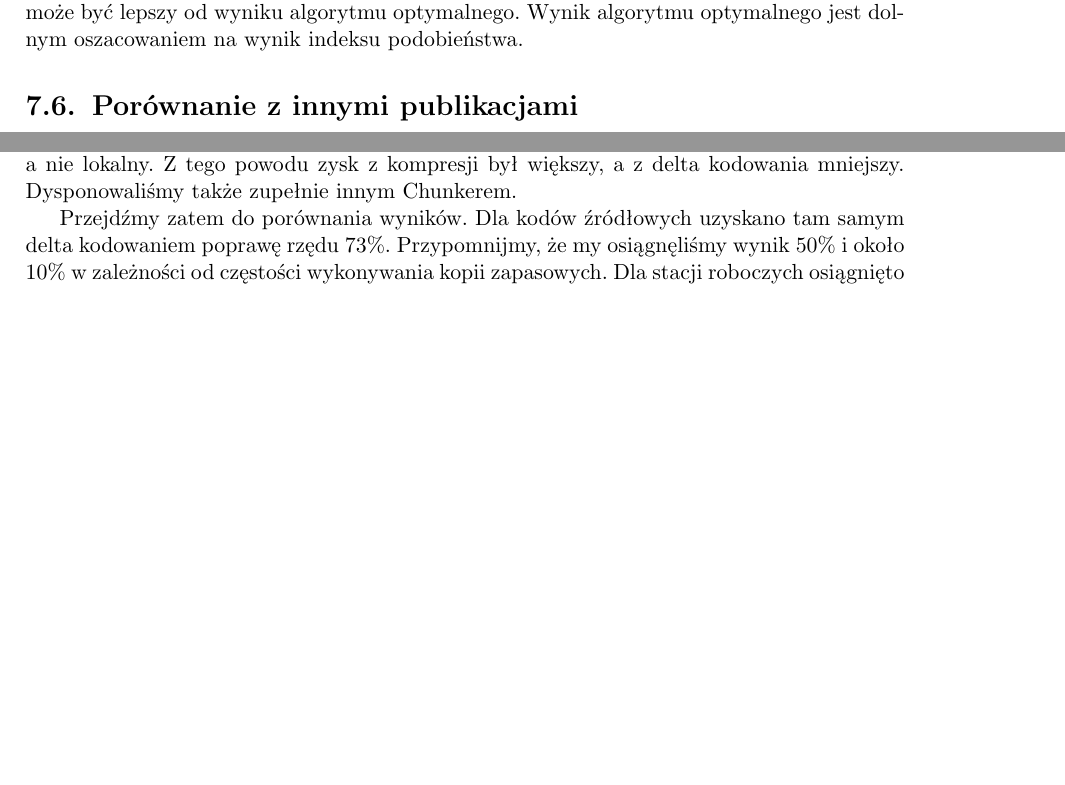
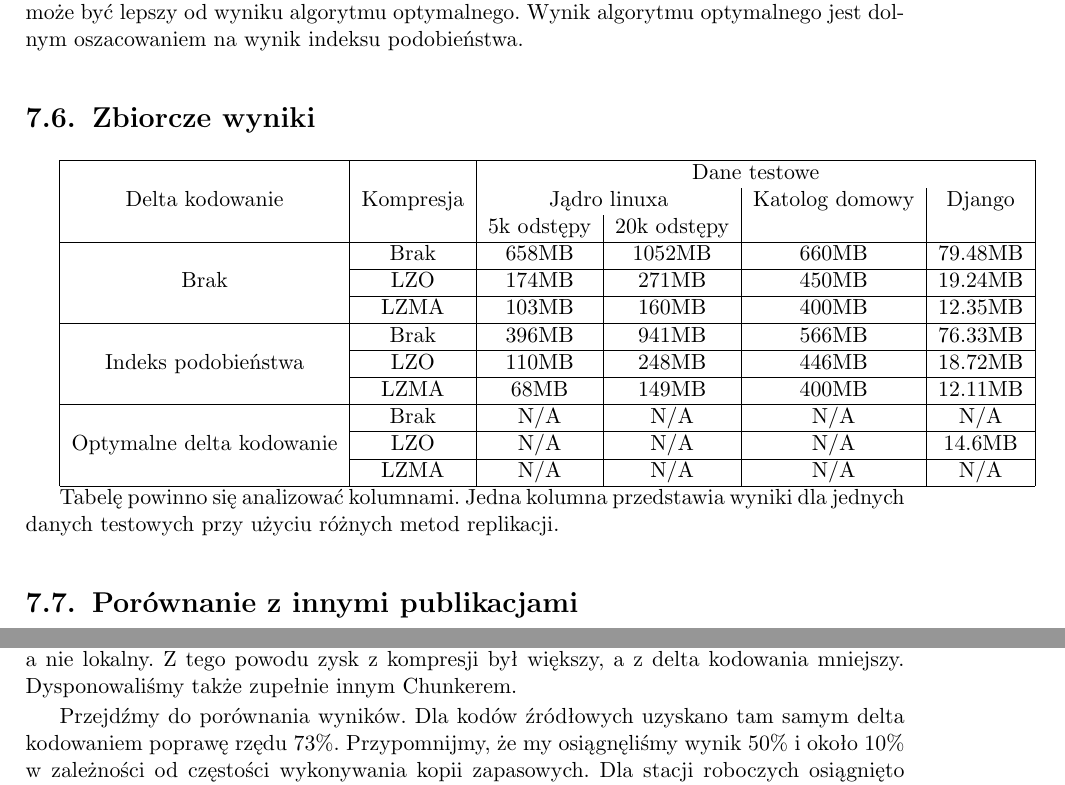
Before and after one commit to zpp-2014-15/deltacompression, a LaTeX thesis (thesis/thesis.tex): two parts of page 34 of 39 before the commit and two parts of page 34 of 41 after it, joined at a grey line, cut so that both start at the same text, the shorter picture padded with empty space. Compiled offline with pdfLaTeX; the source files are stored in an older character set and shown here as Unicode.

Commit message:
Added table with results

```diff
--- a/thesis/thesis.tex
+++ b/thesis/thesis.tex
@@ -20,6 +20,7 @@
 \usepackage{longtable}
 \usepackage{caption}
 \usepackage{subcaption}
+\usepackage{multirow}
 \captionsetup[sub]{labelsep=space}
 \urlstyle{same}
 
@@ -734,6 +735,45 @@
 Oczywiście wynik indeksu podobieństwa nie może być lepszy od wyniku algorytmu optymalnego.
 Wynik algorytmu optymalnego jest dolnym oszacowaniem na wynik indeksu podobieństwa.
 
+\section{Zbiorcze wyniki}
+
+\begin{tabular}{|c|c|c|c|c|c|}
+\cline{1-6}
+ & & \multicolumn{4}{ c| }{Dane testowe} \\
+Delta kodowanie & Kompresja & \multicolumn{2}{ c| }{Jądro linuxa} & Katolog domowy & Django \\
+ &  & 5k odstępy & 20k odstępy &  &  \\
+\cline{1-6}
+\multicolumn{1}{ |c  }{\multirow{3}{*}{Brak} } &
+\multicolumn{1}{ |c| }{Brak} & 658MB & 1052MB & 660MB & 79.48MB    \\
+\cline{2-6}
+\multicolumn{1}{ |c  }{}                        &
+\multicolumn{1}{ |c| }{LZO} & 174MB & 271MB & 450MB & 19.24MB  \\
+\cline{2-6}
+\multicolumn{1}{ |c  }{}                        &
+\multicolumn{1}{ |c| }{LZMA} & 103MB & 160MB & 400MB & 12.35MB \\
+\cline{1-6}
+\multicolumn{1}{ |c  }{\multirow{3}{*}{Indeks podobieństwa} } &
+\multicolumn{1}{ |c| }{Brak} & 396MB & 941MB & 566MB & 76.33MB     \\
+\cline{2-6}
+\multicolumn{1}{ |c  }{}                        &
+\multicolumn{1}{ |c| }{LZO} & 110MB & 248MB & 446MB & 18.72MB      \\
+\cline{2-6}
+\multicolumn{1}{ |c  }{}                        &
+\multicolumn{1}{ |c| }{LZMA} & 68MB & 149MB & 400MB & 12.11MB      \\
+\cline{1-6}
+\multicolumn{1}{ |c  }{\multirow{3}{*}{Optymalne delta kodowanie} } &
+\multicolumn{1}{ |c| }{Brak} & N/A & N/A & N/A & N/A     \\
+\cline{2-6}
+\multicolumn{1}{ |c  }{}                        &
+\multicolumn{1}{ |c| }{LZO} & N/A & N/A & N/A & 14.6MB      \\
+\cline{2-6}
+\multicolumn{1}{ |c  }{}                        &
+\multicolumn{1}{ |c| }{LZMA} & N/A & N/A & N/A & N/A      \\
+\cline{1-6}
+\end{tabular}
+
+Tabelę powinno się analizować kolumnami. Jedna kolumna przedstawia wyniki dla jednych danych testowych przy użyciu różnych metod replikacji.
+
 \section{Porównanie z innymi publikacjami}
 W pracy Philipa Shilane'a i innych (\cite{work1}) wykonywano podobne eksperymenty, jednak kładziono nacisk na odrobinę inne aspekty.
 Badano tam m. in. sposób odwzorowywania super cech na bloki - porównywano indeks pełny, częściowy oraz przechowywanie informacji w pamięci podręcznej LRU, co opierało się na założeniu, że podobne bloki będą się znajdować obok siebie.
@@ -751,7 +791,7 @@
 Z tego powodu zysk z kompresji był większy, a z delta kodowania mniejszy.
 Dysponowaliśmy także zupełnie innym Chunkerem.
 
-Przejdźmy zatem do porównania wyników.
+Przejdźmy do porównania wyników.
 Dla kodów źródłowych uzyskano tam samym delta kodowaniem poprawę rzędu 73\%.
 Przypomnijmy, że my osiągnęliśmy wynik 50\% i około 10\% w zależności od częstości wykonywania kopii zapasowych.
 Dla stacji roboczych osiągnięto zysk rzędu 65\%, u nas był on symboliczny.
```
